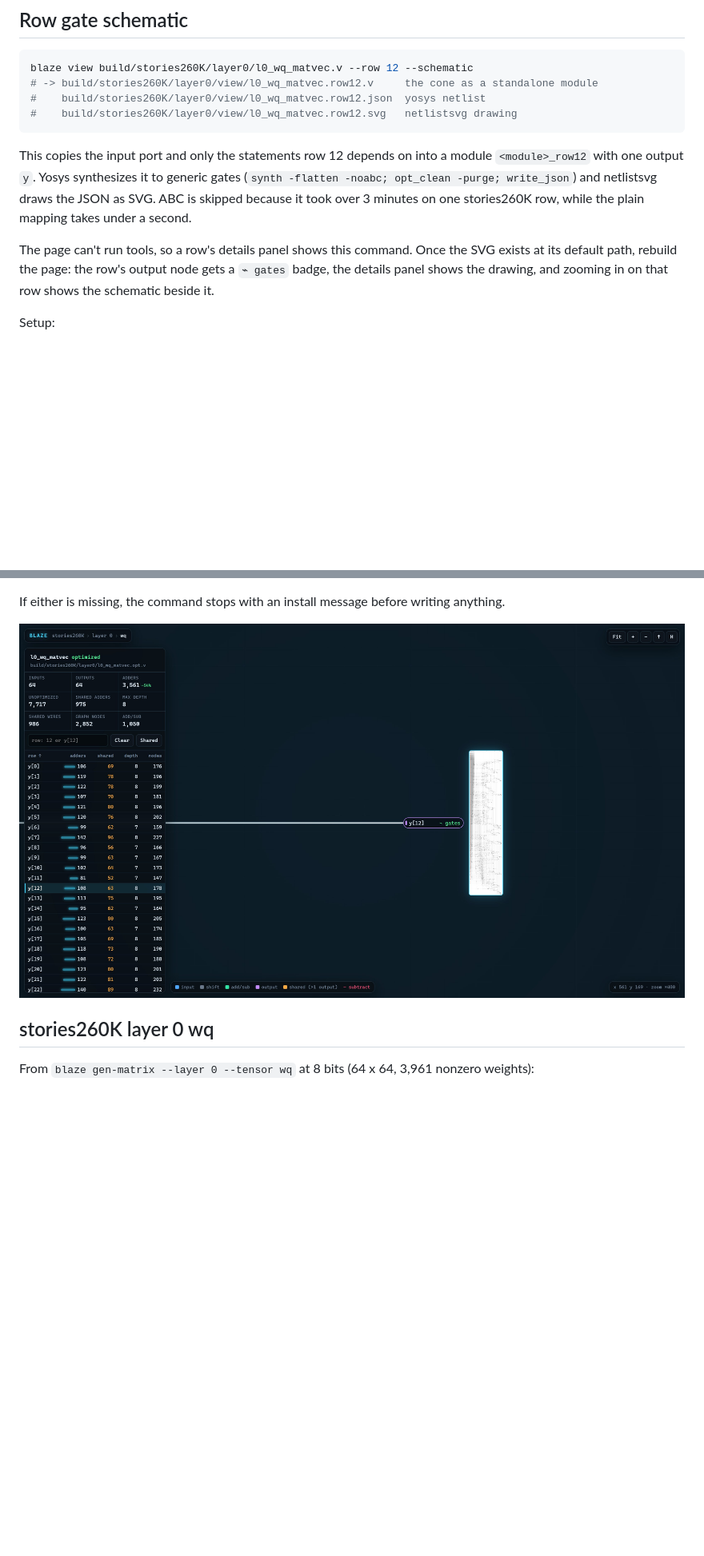
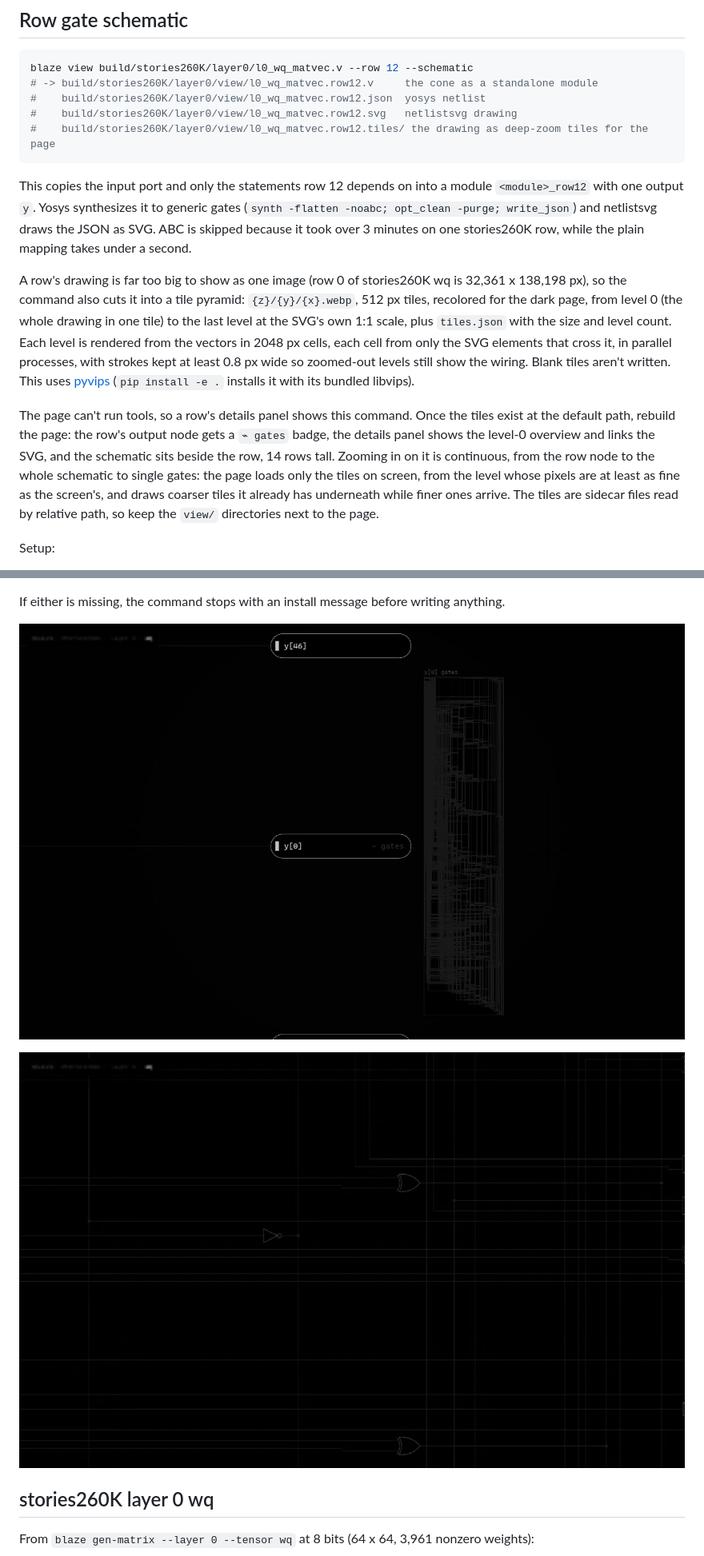
Before and after one commit to waspflannel/blaze, a Markdown page: docs/viewer.md, 2 parts joined by grey strips. Shown at 80% size. Drawn GitHub-style; pictures changed too: docs/img/view-gates-zoom.jpg (added), docs/img/view-gates.jpg; blank space fills up the shorter version.

````diff
--- a/docs/viewer.md
+++ b/docs/viewer.md
@@ -61,11 +61,14 @@ blaze view build/stories260K/layer0/l0_wq_matvec.v --row 12 --schematic
 # -> build/stories260K/layer0/view/l0_wq_matvec.row12.v     the cone as a standalone module
 #    build/stories260K/layer0/view/l0_wq_matvec.row12.json  yosys netlist
 #    build/stories260K/layer0/view/l0_wq_matvec.row12.svg   netlistsvg drawing
+#    build/stories260K/layer0/view/l0_wq_matvec.row12.tiles/ the drawing as deep-zoom tiles for the page
 ```
 
 This copies the input port and only the statements row 12 depends on into a module `<module>_row12` with one output `y`. Yosys synthesizes it to generic gates (`synth -flatten -noabc; opt_clean -purge; write_json`) and netlistsvg draws the JSON as SVG. ABC is skipped because it took over 3 minutes on one stories260K row, while the plain mapping takes under a second.
 
-The page can't run tools, so a row's details panel shows this command. Once the SVG exists at its default path, rebuild the page: the row's output node gets a `⌁ gates` badge, the details panel shows the drawing, and zooming in on that row shows the schematic beside it.
+A row's drawing is far too big to show as one image (row 0 of stories260K wq is 32,361 x 138,198 px), so the command also cuts it into a tile pyramid: `{z}/{y}/{x}.webp`, 512 px tiles, recolored for the dark page, from level 0 (the whole drawing in one tile) to the last level at the SVG's own 1:1 scale, plus `tiles.json` with the size and level count. Each level is rendered from the vectors in 2048 px cells, each cell from only the SVG elements that cross it, in parallel processes, with strokes kept at least 0.8 px wide so zoomed-out levels still show the wiring. Blank tiles aren't written. This uses [pyvips](https://github.com/libvips/pyvips) (`pip install -e .` installs it with its bundled libvips).
+
+The page can't run tools, so a row's details panel shows this command. Once the tiles exist at the default path, rebuild the page: the row's output node gets a `⌁ gates` badge, the details panel shows the level-0 overview and links the SVG, and the schematic sits beside the row, 14 rows tall. Zooming in on it is continuous, from the row node to the whole schematic to single gates: the page loads only the tiles on screen, from the level whose pixels are at least as fine as the screen's, and draws coarser tiles it already has underneath while finer ones arrive. The tiles are sidecar files read by relative path, so keep the `view/` directories next to the page.
 
 Setup:
 
@@ -74,7 +77,9 @@ Setup:
 
 If either is missing, the command stops with an install message before writing anything.
 
-![Zoomed in on y[12]: its pre-rendered gate schematic beside the row](img/view-gates.jpg)
+![Zoomed in on y[0]: its whole gate schematic beside the row](img/view-gates.jpg)
+
+![Zoomed in further on the same schematic: single XOR and NOT gates](img/view-gates-zoom.jpg)
 
 ## stories260K layer 0 wq
 
````
Also changed, not shown: other parts of docs/viewer.md (+1 -0 lines), 4 other files.
